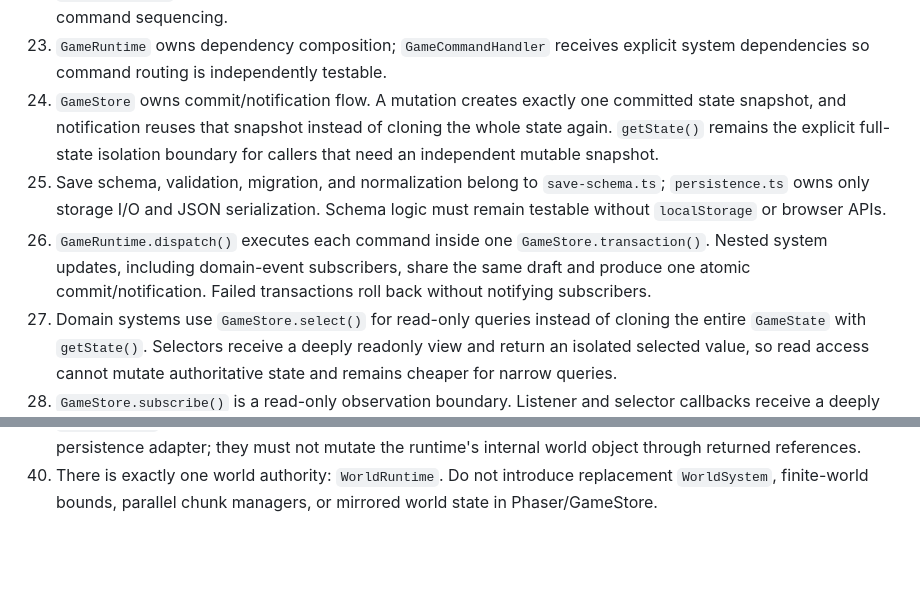
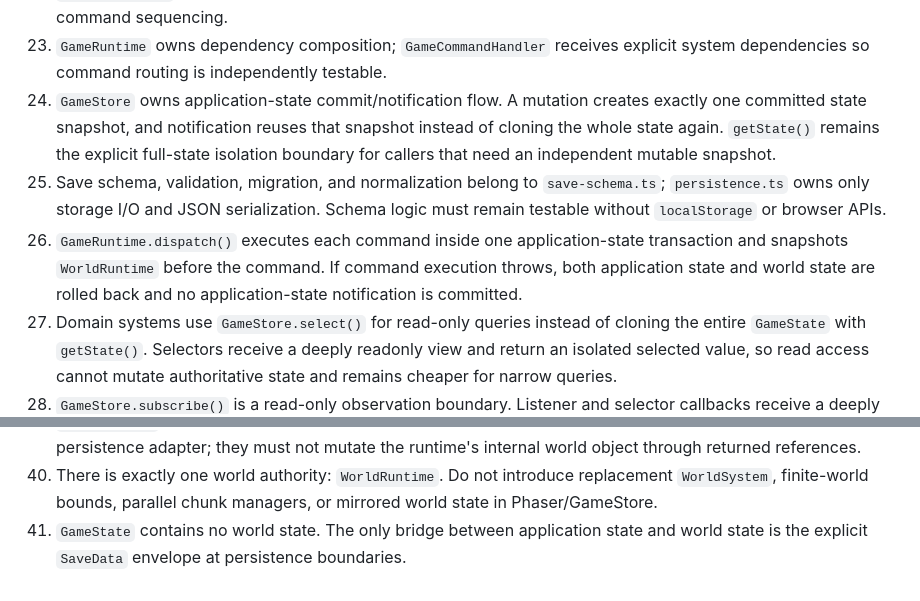
Before and after one commit to Jolybob/Core2d, a Markdown page: src/game/ARCHITECTURE.md, 2 parts joined by grey strips. Drawn GitHub-style; blank space fills up the shorter version.

Commit message:
docs: formalize world transaction boundary

```diff
--- a/src/game/ARCHITECTURE.md
+++ b/src/game/ARCHITECTURE.md
@@ -23,9 +23,9 @@
 21. Domain events are past-tense facts such as `CROP_HARVESTED`, `ORE_MINED`, and `FISH_CAUGHT`, carrying only necessary context.
 22. `DomainEventBus` is an in-process boundary; subscribers unsubscribe, and events do not replace explicit command sequencing.
 23. `GameRuntime` owns dependency composition; `GameCommandHandler` receives explicit system dependencies so command routing is independently testable.
-24. `GameStore` owns commit/notification flow. A mutation creates exactly one committed state snapshot, and notification reuses that snapshot instead of cloning the whole state again. `getState()` remains the explicit full-state isolation boundary for callers that need an independent mutable snapshot.
+24. `GameStore` owns application-state commit/notification flow. A mutation creates exactly one committed state snapshot, and notification reuses that snapshot instead of cloning the whole state again. `getState()` remains the explicit full-state isolation boundary for callers that need an independent mutable snapshot.
 25. Save schema, validation, migration, and normalization belong to `save-schema.ts`; `persistence.ts` owns only storage I/O and JSON serialization. Schema logic must remain testable without `localStorage` or browser APIs.
-26. `GameRuntime.dispatch()` executes each command inside one `GameStore.transaction()`. Nested system updates, including domain-event subscribers, share the same draft and produce one atomic commit/notification. Failed transactions roll back without notifying subscribers.
+26. `GameRuntime.dispatch()` executes each command inside one application-state transaction and snapshots `WorldRuntime` before the command. If command execution throws, both application state and world state are rolled back and no application-state notification is committed.
 27. Domain systems use `GameStore.select()` for read-only queries instead of cloning the entire `GameState` with `getState()`. Selectors receive a deeply readonly view and return an isolated selected value, so read access cannot mutate authoritative state and remains cheaper for narrow queries.
 28. `GameStore.subscribe()` is a read-only observation boundary. Listener and selector callbacks receive a deeply readonly `GameState` view, while mutations remain exclusively inside `update()`, `replace()`, and `transaction()`.
 29. World terrain is addressed by `ChunkCoord` and `ChunkKey`; `CHUNK_SIZE` is 64. Systems must not assume a finite global world rectangle.
@@ -40,3 +40,4 @@
 38. `GameRuntime` owns one `WorldRuntime` instance for the live simulation. World-domain systems share that instance; loading a save rehydrates it instead of constructing parallel ECS runtimes.
 39. `WorldRuntime` persistence access is encapsulated: callers use explicit runtime APIs or the dedicated persistence adapter; they must not mutate the runtime's internal world object through returned references.
 40. There is exactly one world authority: `WorldRuntime`. Do not introduce replacement `WorldSystem`, finite-world bounds, parallel chunk managers, or mirrored world state in Phaser/GameStore.
+41. `GameState` contains no world state. The only bridge between application state and world state is the explicit `SaveData` envelope at persistence boundaries.
```
